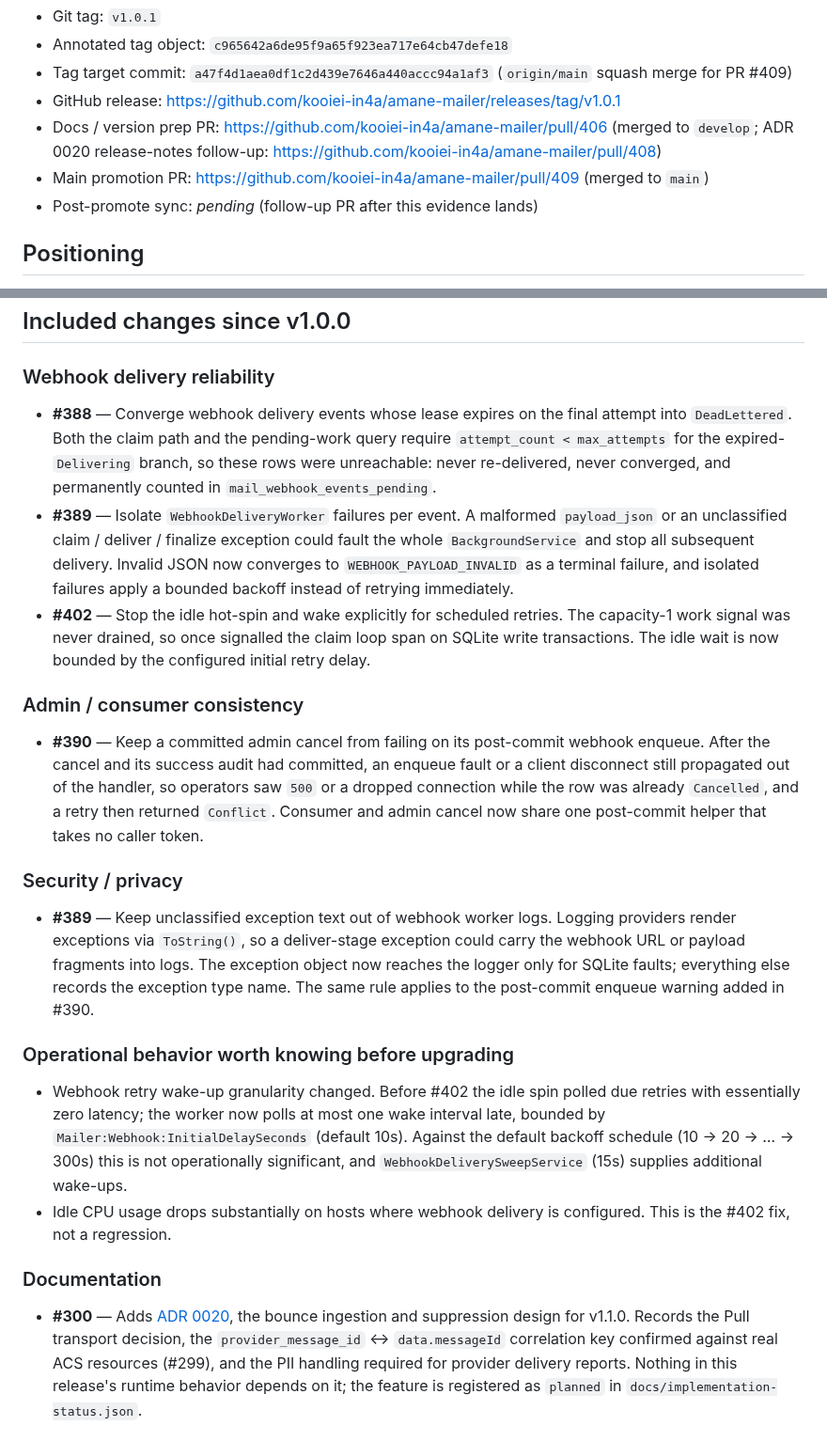
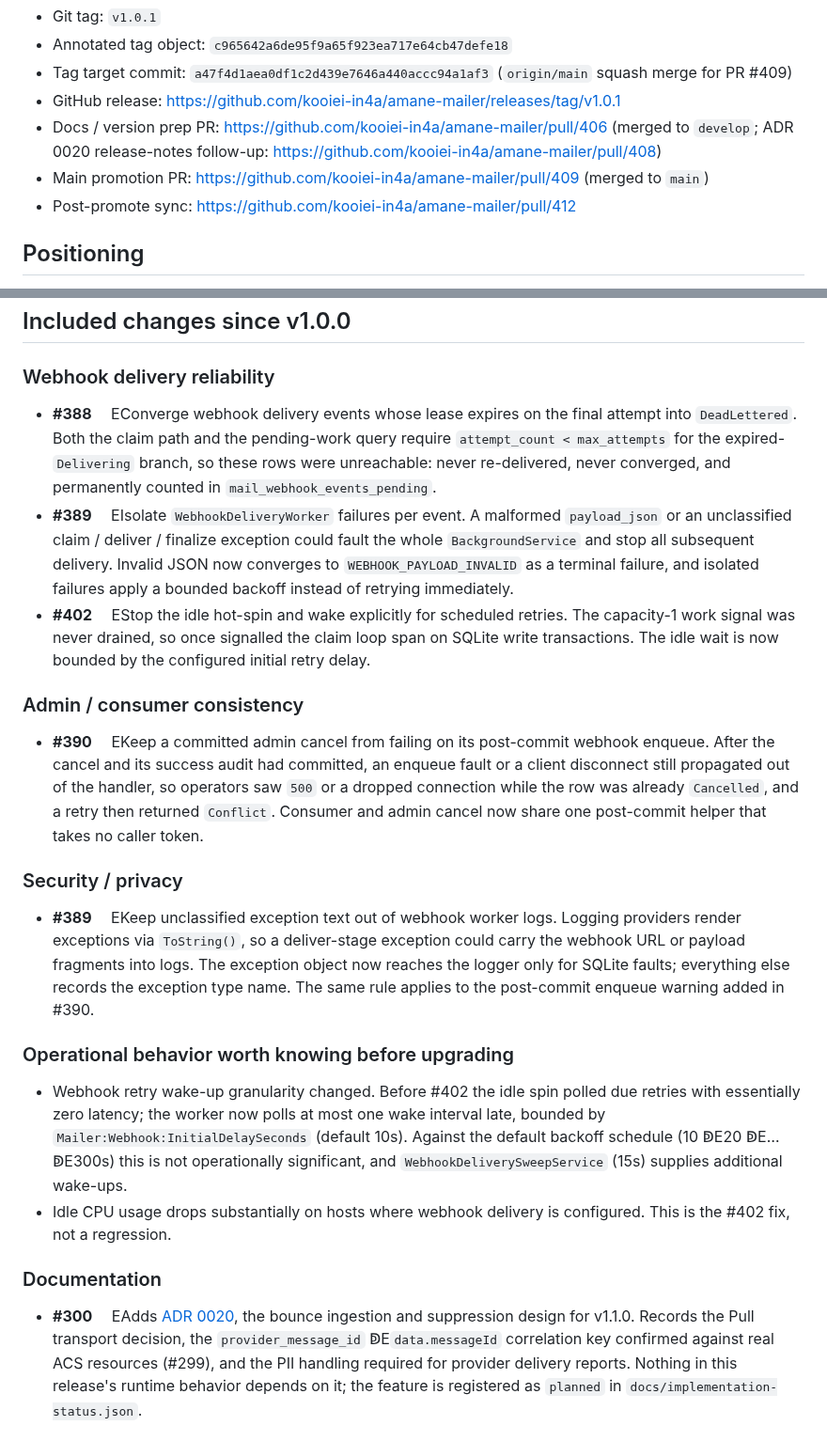
Before and after one commit to kooiei-in4a/amane-mailer, a Markdown page: docs/releases/v1.0.1.md, 2 parts joined by grey strips. Shown at 94% size. Rendered like a GitHub page.

Commit message:
docs(release): link post-promote sync PR in v1.0.1 record

```diff
--- a/docs/releases/v1.0.1.md
+++ b/docs/releases/v1.0.1.md
@@ -19,7 +19,7 @@ release-image smoke (`linux/amd64` and `linux/arm64`) completed on 2026-07-26.
   <https://github.com/kooiei-in4a/amane-mailer/pull/408>)
 - Main promotion PR: <https://github.com/kooiei-in4a/amane-mailer/pull/409>
   (merged to `main`)
-- Post-promote sync: _pending_ (follow-up PR after this evidence lands)
+- Post-promote sync: <https://github.com/kooiei-in4a/amane-mailer/pull/412>
 
 ## Positioning
 
@@ -37,24 +37,24 @@ release-image smoke (`linux/amd64` and `linux/arm64`) completed on 2026-07-26.
 
 ### Webhook delivery reliability
 
-- **#388** — Converge webhook delivery events whose lease expires on the final
+- **#388**  EConverge webhook delivery events whose lease expires on the final
   attempt into `DeadLettered`. Both the claim path and the pending-work query
   require `attempt_count < max_attempts` for the expired-`Delivering` branch, so
   these rows were unreachable: never re-delivered, never converged, and
   permanently counted in `mail_webhook_events_pending`.
-- **#389** — Isolate `WebhookDeliveryWorker` failures per event. A malformed
+- **#389**  EIsolate `WebhookDeliveryWorker` failures per event. A malformed
   `payload_json` or an unclassified claim / deliver / finalize exception could
   fault the whole `BackgroundService` and stop all subsequent delivery. Invalid
   JSON now converges to `WEBHOOK_PAYLOAD_INVALID` as a terminal failure, and
   isolated failures apply a bounded backoff instead of retrying immediately.
-- **#402** — Stop the idle hot-spin and wake explicitly for scheduled retries.
+- **#402**  EStop the idle hot-spin and wake explicitly for scheduled retries.
   The capacity-1 work signal was never drained, so once signalled the claim loop
   span on SQLite write transactions. The idle wait is now bounded by the
   configured initial retry delay.
 
 ### Admin / consumer consistency
 
-- **#390** — Keep a committed admin cancel from failing on its post-commit
+- **#390**  EKeep a committed admin cancel from failing on its post-commit
   webhook enqueue. After the cancel and its success audit had committed, an
   enqueue fault or a client disconnect still propagated out of the handler, so
   operators saw `500` or a dropped connection while the row was already
@@ -63,7 +63,7 @@ release-image smoke (`linux/amd64` and `linux/arm64`) completed on 2026-07-26.
 
 ### Security / privacy
 
-- **#389** — Keep unclassified exception text out of webhook worker logs.
+- **#389**  EKeep unclassified exception text out of webhook worker logs.
   Logging providers render exceptions via `ToString()`, so a deliver-stage
   exception could carry the webhook URL or payload fragments into logs. The
   exception object now reaches the logger only for SQLite faults; everything else
@@ -75,7 +75,7 @@ release-image smoke (`linux/amd64` and `linux/arm64`) completed on 2026-07-26.
 - Webhook retry wake-up granularity changed. Before #402 the idle spin polled due
   retries with essentially zero latency; the worker now polls at most one wake
   interval late, bounded by `Mailer:Webhook:InitialDelaySeconds` (default 10s).
-  Against the default backoff schedule (10 → 20 → … → 300s) this is not
+  Against the default backoff schedule (10 ↁE20 ↁE… ↁE300s) this is not
   operationally significant, and `WebhookDeliverySweepService` (15s) supplies
   additional wake-ups.
 - Idle CPU usage drops substantially on hosts where webhook delivery is
@@ -83,9 +83,9 @@ release-image smoke (`linux/amd64` and `linux/arm64`) completed on 2026-07-26.
 
 ### Documentation
 
-- **#300** — Adds [ADR 0020](../adr/0020-bounce-ingestion-and-suppression.md),
+- **#300**  EAdds [ADR 0020](../adr/0020-bounce-ingestion-and-suppression.md),
   the bounce ingestion and suppression design for v1.1.0. Records the Pull
-  transport decision, the `provider_message_id` ↔ `data.messageId` correlation key
+  transport decision, the `provider_message_id` ↁE`data.messageId` correlation key
   confirmed against real ACS resources (#299), and the PII handling required for
   provider delivery reports. Nothing in this release's runtime behavior depends on
   it; the feature is registered as `planned` in `docs/implementation-status.json`.
```
